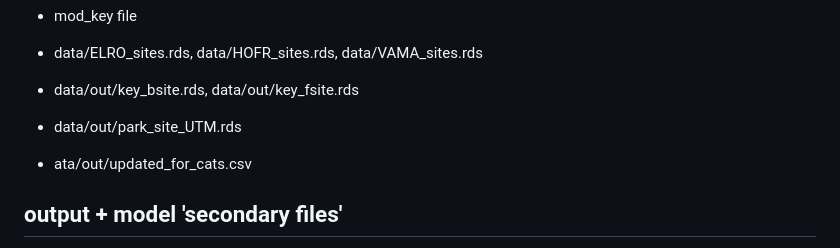
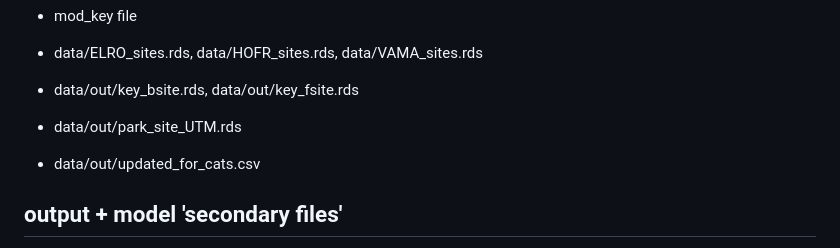
Before and after one commit to br-amaral/NPS_bird, a Markdown page: README.md, the part around the change. Rendered like a GitHub page.

Commit message:
Update README.md
typo

```diff
--- a/README.md
+++ b/README.md
@@ -319,7 +319,7 @@ Each R script includes a description of its goal, the files needed to run it (In
 - data/ELRO_sites.rds, data/HOFR_sites.rds, data/VAMA_sites.rds
 - data/out/key_bsite.rds, data/out/key_fsite.rds
 - data/out/park_site_UTM.rds
-- ata/out/updated_for_cats.csv
+- data/out/updated_for_cats.csv
 
 ## output + model 'secondary files'
 - data/metadata
```
